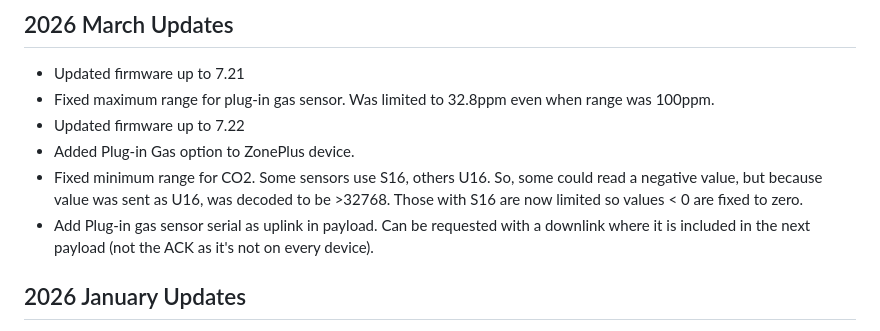
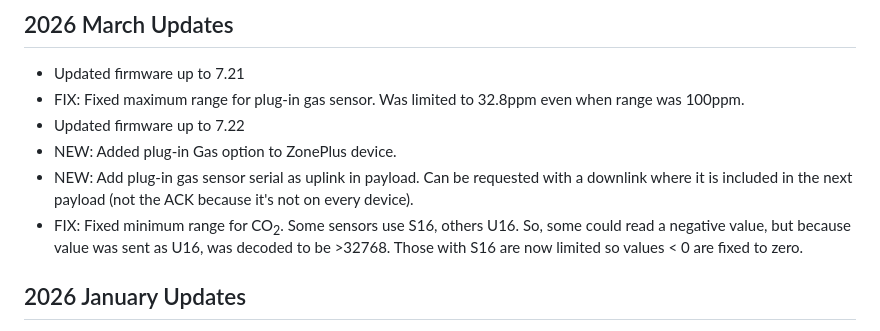
Before and after one commit to synetica/enlink-decoder, a Markdown page: CHANGELOG.md, the part around the change. Drawn GitHub-style.

Commit message:
Fix formatting and clarify updates in CHANGELOG.md

```diff
--- a/CHANGELOG.md
+++ b/CHANGELOG.md
@@ -3,11 +3,11 @@
 ## 2026 March Updates
 
 - Updated firmware up to 7.21
-- Fixed maximum range for plug-in gas sensor. Was limited to 32.8ppm even when range was 100ppm.
+- FIX: Fixed maximum range for plug-in gas sensor. Was limited to 32.8ppm even when range was 100ppm.
 - Updated firmware up to 7.22
-- Added Plug-in Gas option to ZonePlus device.
-- Fixed minimum range for CO2. Some sensors use S16, others U16. So, some could read a negative value, but because value was sent as U16, was decoded to be >32768. Those with S16 are now limited so values < 0 are fixed to zero.
-- Add Plug-in gas sensor serial as uplink in payload. Can be requested with a downlink where it is included in the next payload (not the ACK as it's not on every device).
+- NEW: Added plug-in Gas option to ZonePlus device.
+- NEW: Add plug-in gas sensor serial as uplink in payload. Can be requested with a downlink where it is included in the next payload (not the ACK because it's not on every device).
+- FIX: Fixed minimum range for CO<sub>2</sub>. Some sensors use S16, others U16. So, some could read a negative value, but because value was sent as U16, was decoded to be >32768. Those with S16 are now limited so values < 0 are fixed to zero.
 
 ## 2026 January Updates
 
```
